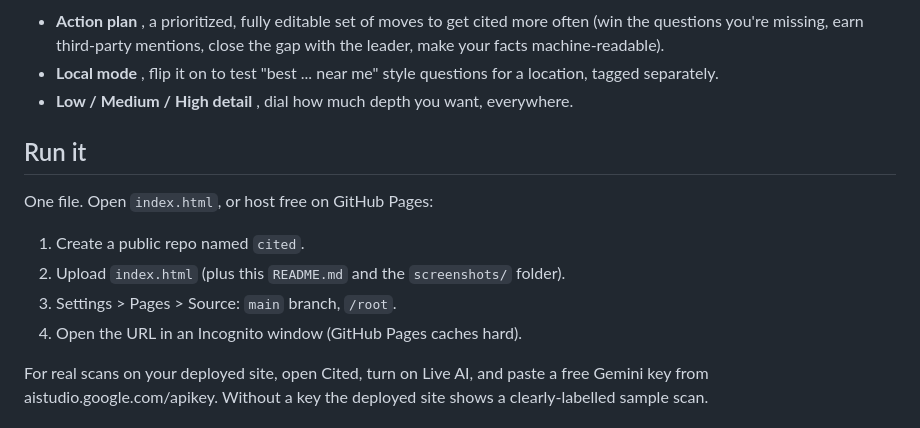
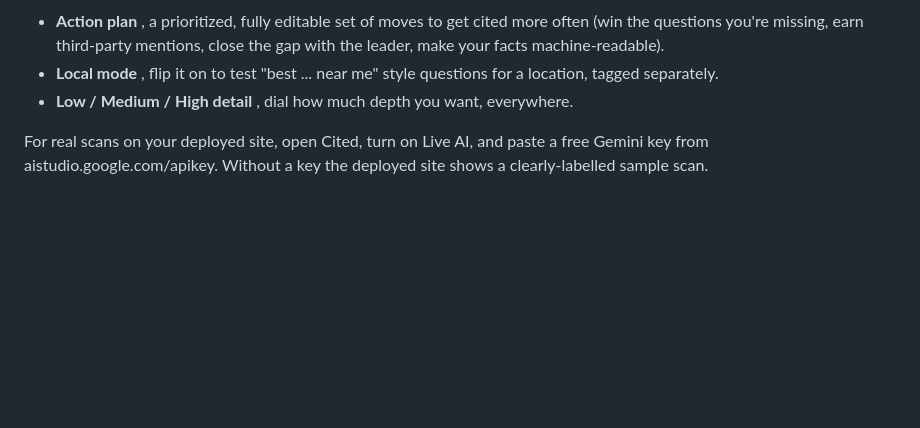
Before and after one commit to DebashishKumarBora/CITED, a Markdown page: README.md, the part around the change. Rendered like a GitHub page; blank space fills up the shorter version.

```diff
--- a/README.md
+++ b/README.md
@@ -36,15 +36,6 @@ That is the whole philosophy: the demo is real and useful with zero setup, and t
 - **Local mode** , flip it on to test "best ... near me" style questions for a location, tagged separately.
 - **Low / Medium / High detail** , dial how much depth you want, everywhere.
 
-## Run it
-
-One file. Open `index.html`, or host free on GitHub Pages:
-
-1. Create a public repo named `cited`.
-2. Upload `index.html` (plus this `README.md` and the `screenshots/` folder).
-3. Settings > Pages > Source: `main` branch, `/root`.
-4. Open the URL in an Incognito window (GitHub Pages caches hard).
-
 For real scans on your deployed site, open Cited, turn on Live AI, and paste a free Gemini key from aistudio.google.com/apikey. Without a key the deployed site shows a clearly-labelled sample scan.
 
 ## A note on measurement
```
